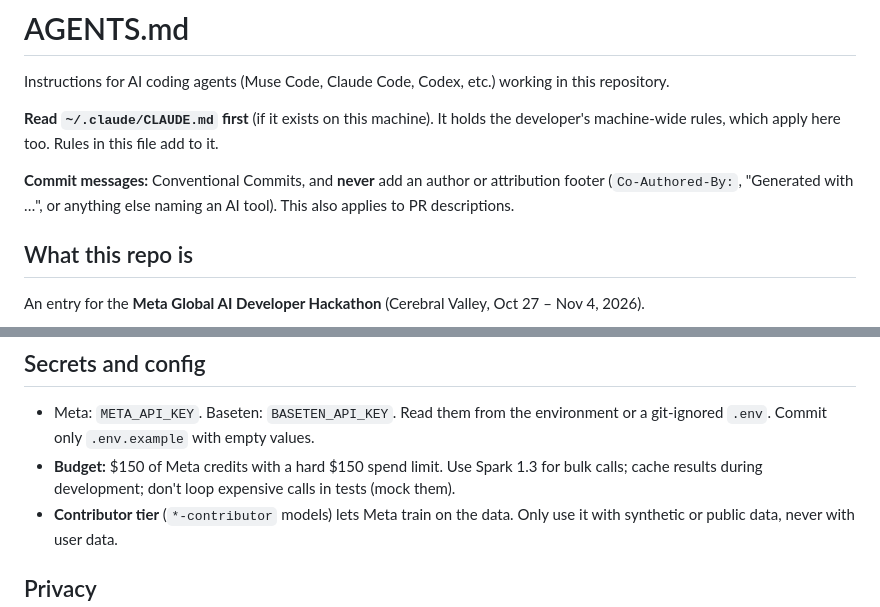
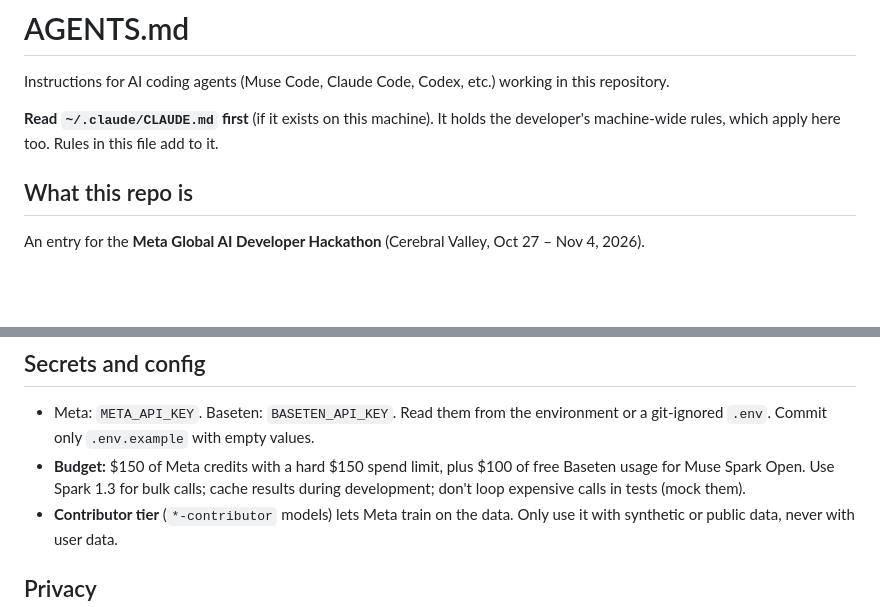
Before and after one commit to ronniecutamora/hack, a Markdown page: AGENTS.md, 2 parts joined by grey strips. GitHub-like rendering; blank space fills up the shorter version.

Commit message:
docs: add Baseten credit to budget

```diff
--- a/AGENTS.md
+++ b/AGENTS.md
@@ -3,8 +3,6 @@
 Instructions for AI coding agents (Muse Code, Claude Code, Codex, etc.) working in this repository.
 
 **Read `~/.claude/CLAUDE.md` first** (if it exists on this machine). It holds the developer's machine-wide rules, which apply here too. Rules in this file add to it.
-
-**Commit messages:** Conventional Commits, and **never** add an author or attribution footer (`Co-Authored-By:`, "Generated with …", or anything else naming an AI tool). This also applies to PR descriptions.
 
 ## What this repo is
 
@@ -41,7 +39,7 @@ Docs: <https://dev.meta.ai/docs/overview>. Check against the live docs before re
 ## Secrets and config
 
 - Meta: `META_API_KEY`. Baseten: `BASETEN_API_KEY`. Read them from the environment or a git-ignored `.env`. Commit only `.env.example` with empty values.
-- **Budget:** $150 of Meta credits with a hard $150 spend limit. Use Spark 1.3 for bulk calls; cache results during development; don't loop expensive calls in tests (mock them).
+- **Budget:** $150 of Meta credits with a hard $150 spend limit, plus $100 of free Baseten usage for Muse Spark Open. Use Spark 1.3 for bulk calls; cache results during development; don't loop expensive calls in tests (mock them).
 - **Contributor tier** (`*-contributor` models) lets Meta train on the data. Only use it with synthetic or public data, never with user data.
 
 ## Privacy
```
